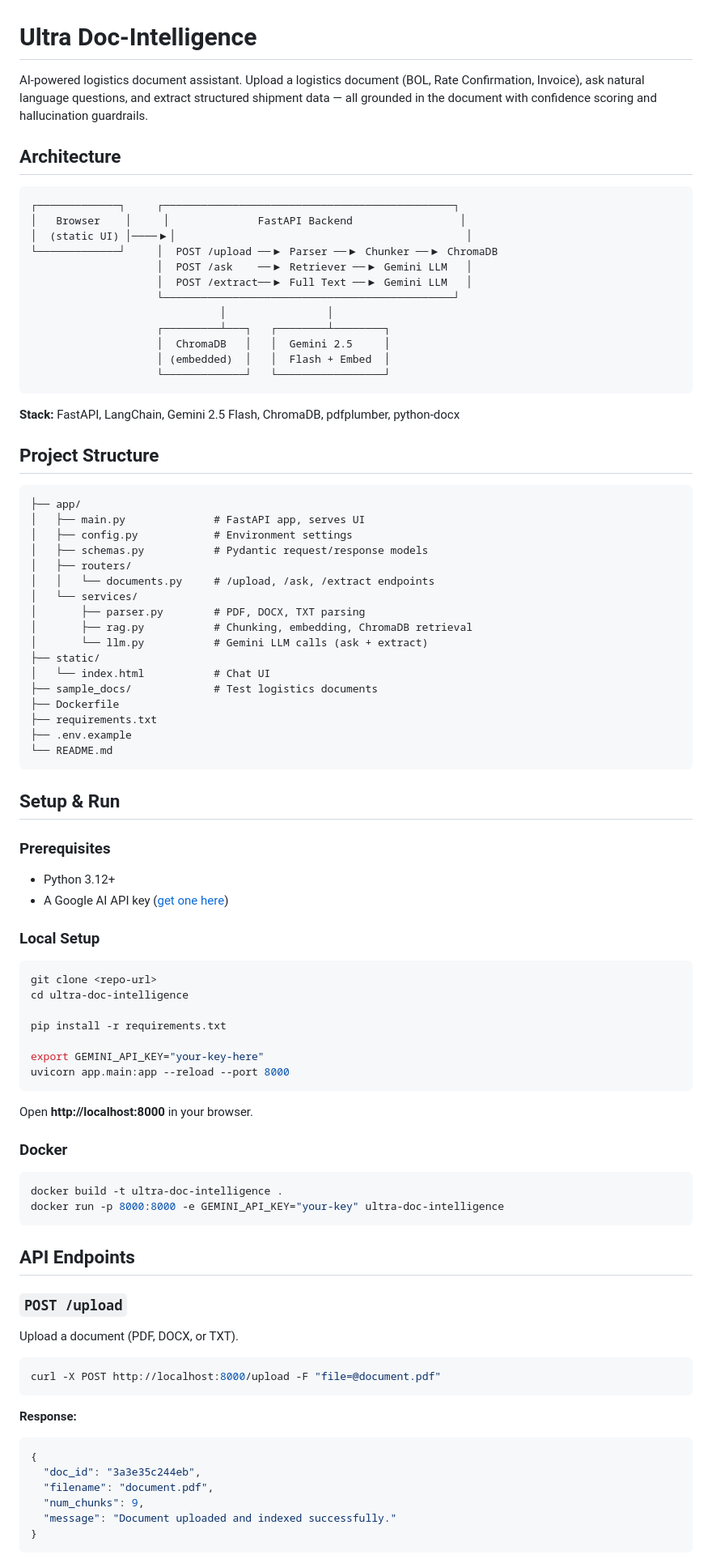
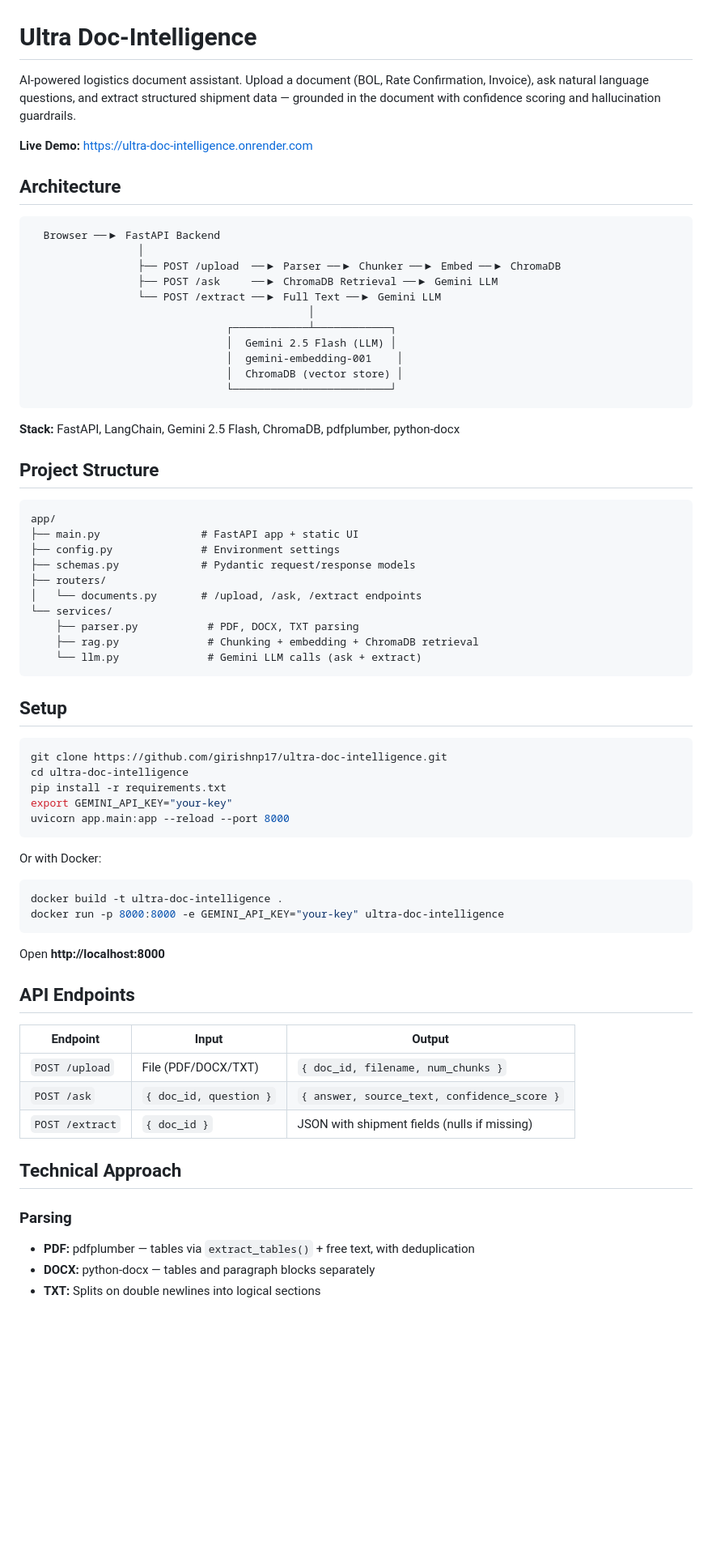
Before and after one commit to girishnp17/ultra-doc-intelligence, a Markdown page: README.md, the part around one of its changes. Shown at 81% size. Drawn GitHub-style; blank space fills up the shorter version.

Commit message:
Clean up README — concise and well-structured

````diff
--- a/README.md
+++ b/README.md
@@ -1,22 +1,23 @@
 # Ultra Doc-Intelligence
 
-AI-powered logistics document assistant. Upload a logistics document (BOL, Rate Confirmation, Invoice), ask natural language questions, and extract structured shipment data — all grounded in the document with confidence scoring and hallucination guardrails.
+AI-powered logistics document assistant. Upload a document (BOL, Rate Confirmation, Invoice), ask natural language questions, and extract structured shipment data — grounded in the document with confidence scoring and hallucination guardrails.
+
+**Live Demo:** [https://ultra-doc-intelligence.onrender.com](https://ultra-doc-intelligence.onrender.com)
 
 ## Architecture
 
 ```
-┌─────────────┐     ┌──────────────────────────────────────────────┐
-│   Browser    │     │              FastAPI Backend                 │
-│  (static UI) │────▶│                                              │
-└─────────────┘     │  POST /upload ──▶ Parser ──▶ Chunker ──▶ ChromaDB
-                    │  POST /ask    ──▶ Retriever ──▶ Gemini LLM   │
-                    │  POST /extract──▶ Full Text ──▶ Gemini LLM   │
-                    └──────────────────────────────────────────────┘
-                              │                │
-                    ┌─────────┴───┐   ┌────────┴────────┐
-                    │  ChromaDB   │   │  Gemini 2.5     │
-                    │ (embedded)  │   │  Flash + Embed  │
-                    └─────────────┘   └─────────────────┘
+  Browser ──▶ FastAPI Backend
+                 │
+                 ├── POST /upload  ──▶ Parser ──▶ Chunker ──▶ Embed ──▶ ChromaDB
+                 ├── POST /ask     ──▶ ChromaDB Retrieval ──▶ Gemini LLM
+                 └── POST /extract ──▶ Full Text ──▶ Gemini LLM
+                                            │
+                               ┌────────────┴────────────┐
+                               │  Gemini 2.5 Flash (LLM) │
+                               │  gemini-embedding-001    │
+                               │  ChromaDB (vector store) │
+                               └─────────────────────────┘
 ```
 
 **Stack:** FastAPI, LangChain, Gemini 2.5 Flash, ChromaDB, pdfplumber, python-docx
@@ -24,68 +25,49 @@ AI-powered logistics document assistant. Upload a logistics document (BOL, Rate
 ## Project Structure
 
 ```
-├── app/
-│   ├── main.py              # FastAPI app, serves UI
-│   ├── config.py            # Environment settings
-│   ├── schemas.py           # Pydantic request/response models
-│   ├── routers/
-│   │   └── documents.py     # /upload, /ask, /extract endpoints
-│   └── services/
-│       ├── parser.py        # PDF, DOCX, TXT parsing
-│       ├── rag.py           # Chunking, embedding, ChromaDB retrieval
-│       └── llm.py           # Gemini LLM calls (ask + extract)
-├── static/
-│   └── index.html           # Chat UI
-├── sample_docs/             # Test logistics documents
-├── Dockerfile
-├── requirements.txt
-├── .env.example
-└── README.md
+app/
+├── main.py                # FastAPI app + static UI
+├── config.py              # Environment settings
+├── schemas.py             # Pydantic request/response models
+├── routers/
+│   └── documents.py       # /upload, /ask, /extract endpoints
+└── services/
+    ├── parser.py           # PDF, DOCX, TXT parsing
+    ├── rag.py              # Chunking + embedding + ChromaDB retrieval
+    └── llm.py              # Gemini LLM calls (ask + extract)
 ```
 
-## Setup & Run
-
-### Prerequisites
-- Python 3.12+
-- A Google AI API key ([get one here](https://aistudio.google.com/apikey))
-
-### Local Setup
+## Setup
 
 ```bash
-git clone <repo-url>
+git clone https://github.com/girishnp17/ultra-doc-intelligence.git
 cd ultra-doc-intelligence
-
 pip install -r requirements.txt
-
-export GEMINI_API_KEY="your-key-here"
+export GEMINI_API_KEY="your-key"
 uvicorn app.main:app --reload --port 8000
 ```
 
-Open **http://localhost:8000** in your browser.
-
-### Docker
+Or with Docker:
 
 ```bash
 docker build -t ultra-doc-intelligence .
 docker run -p 8000:8000 -e GEMINI_API_KEY="your-key" ultra-doc-intelligence
 ```
 
+Open **http://localhost:8000**
+
 ## API Endpoints
 
-### `POST /upload`
-Upload a document (PDF, DOCX, or TXT).
+| Endpoint | Input | Output |
+|---|---|---|
+| `POST /upload` | File (PDF/DOCX/TXT) | `{ doc_id, filename, num_chunks }` |
+| `POST /ask` | `{ doc_id, question }` | `{ answer, source_text, confidence_score }` |
+| `POST /extract` | `{ doc_id }` | JSON with shipment fields (nulls if missing) |
 
-```bash
-curl -X POST http://localhost:8000/upload -F "file=@document.pdf"
-```
+## Technical Approach
 
-**Response:**
-```json
-{
-  "doc_id": "3a3e35c244eb",
-  "filename": "document.pdf",
-  "num_chunks": 9,
-  "message": "Document uploaded and indexed successfully."
-}
-```
+### Parsing
+- **PDF:** pdfplumber — tables via `extract_tables()` + free text, with deduplication
+- **DOCX:** python-docx — tables and paragraph blocks separately
+- **TXT:** Splits on double newlines into logical sections
 
````
Also changed, not shown: other parts of README.md (+24 -85 lines).
